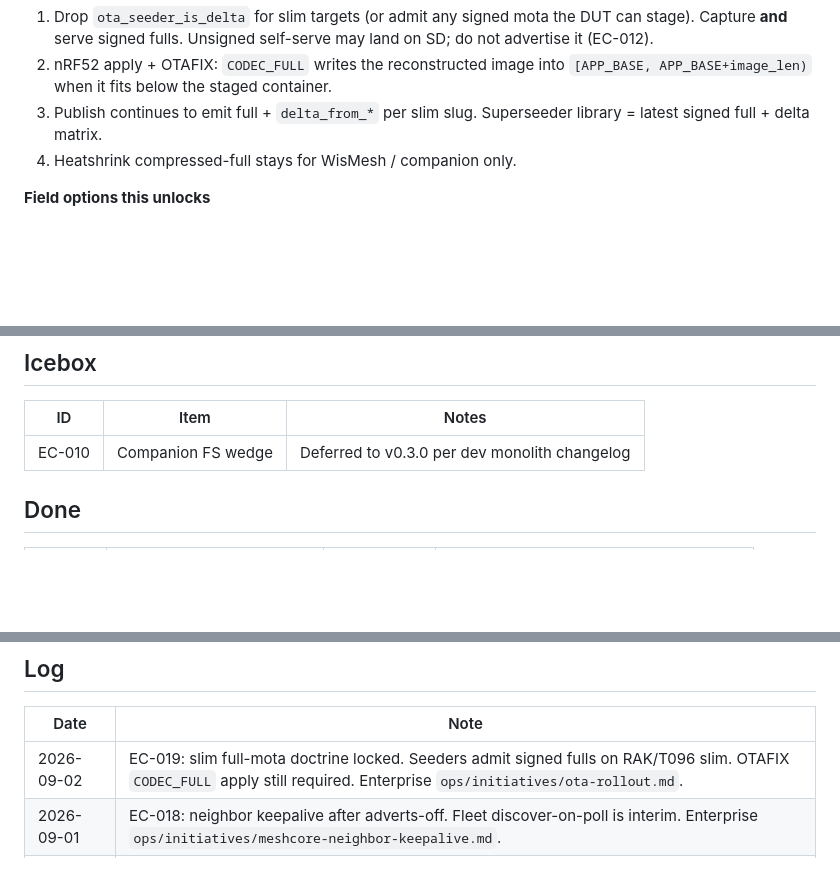
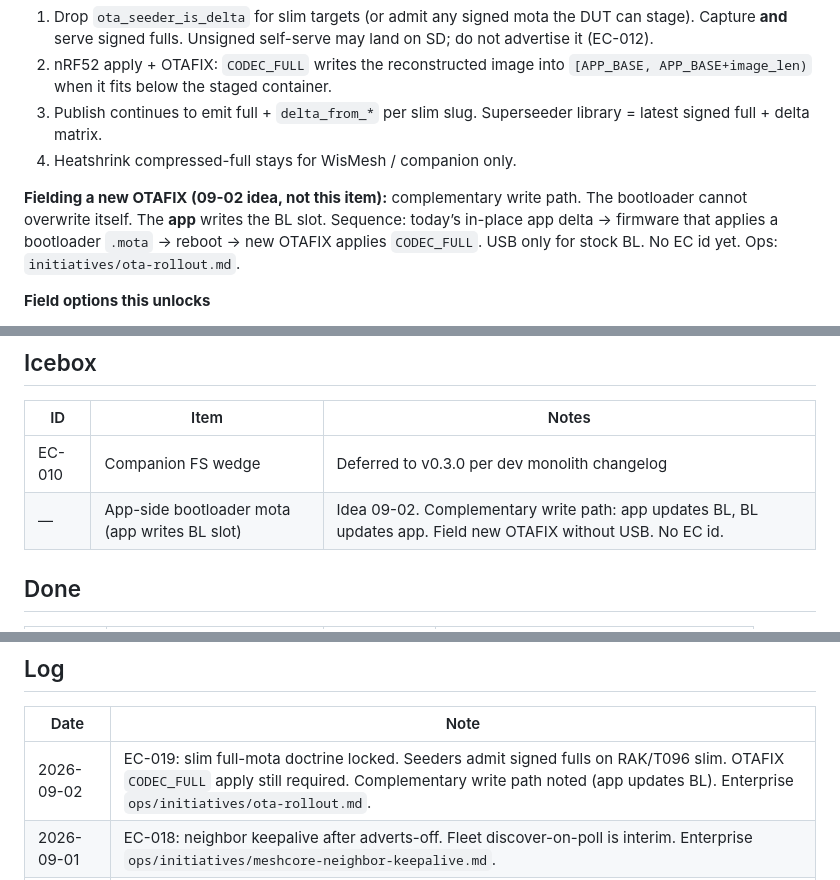
Before and after one commit to MeshEnvy/envyos, a Markdown page: packages-meta/meshcore/BACKLOG.md, 3 parts joined by grey strips. Rendered like a GitHub page; blank space fills up the shorter version.

Commit message:
docs(ota): note app updates bootloader
Co-authored-by: Cursor <cursoragent@cursor.com>

```diff
--- a/packages-meta/meshcore/BACKLOG.md
+++ b/packages-meta/meshcore/BACKLOG.md
@@ -217,6 +217,8 @@ Enterprise: `ops/initiatives/signed-mota-deltas.md`. Merkle/hash is integrity. S
 3. Publish continues to emit full + `delta_from_*` per slim slug. Superseeder library = latest signed full + delta matrix.
 4. Heatshrink compressed-full stays for WisMesh / companion only.
 
+**Fielding a new OTAFIX (09-02 idea, not this item):** complementary write path. The bootloader cannot overwrite itself. The **app** writes the BL slot. Sequence: today’s in-place app delta → firmware that applies a bootloader `.mota` → reboot → new OTAFIX applies `CODEC_FULL`. USB only for stock BL. No EC id yet. Ops: `initiatives/ota-rollout.md`.
+
 **Field options this unlocks**
 
 - Orphan / custom-hash slim: pull latest signed full, no host-packed delta.
@@ -234,6 +236,7 @@ Enterprise: `ops/initiatives/signed-mota-deltas.md`. Merkle/hash is integrity. S
 | ID | Item | Notes |
 |----|------|-------|
 | EC-010 | Companion FS wedge | Deferred to v0.3.0 per dev monolith changelog |
+| — | App-side bootloader mota (app writes BL slot) | Idea 09-02. Complementary write path: app updates BL, BL updates app. Field new OTAFIX without USB. No EC id. |
 
 ## Done
 
@@ -251,7 +254,7 @@ Enterprise: `ops/initiatives/signed-mota-deltas.md`. Merkle/hash is integrity. S
 
 | Date | Note |
 |------|------|
-| 2026-09-02 | EC-019: slim full-mota doctrine locked. Seeders admit signed fulls on RAK/T096 slim. OTAFIX `CODEC_FULL` apply still required. Enterprise `ops/initiatives/ota-rollout.md`. |
+| 2026-09-02 | EC-019: slim full-mota doctrine locked. Seeders admit signed fulls on RAK/T096 slim. OTAFIX `CODEC_FULL` apply still required. Complementary write path noted (app updates BL). Enterprise `ops/initiatives/ota-rollout.md`. |
 | 2026-09-01 | EC-018: neighbor keepalive after adverts-off. Fleet discover-on-poll is interim. Enterprise `ops/initiatives/meshcore-neighbor-keepalive.md`. |
 | 2026-08-30 | EC-016: EnvyBoot `sensecap_solar_p1` 0.9.2-ev1 built. Slim firmware still icebox until NOR/mota layout. |
 | 2026-08-30 | EC-017: admin CLI force clock backwards. Stock `time`/`clock sync` refuse past; remote field repair needs a force. Enterprise `ops/initiatives/meshcore-clock-force.md`. |
```
Also changed, not shown: MEMORY.md (+1 -1 lines).
